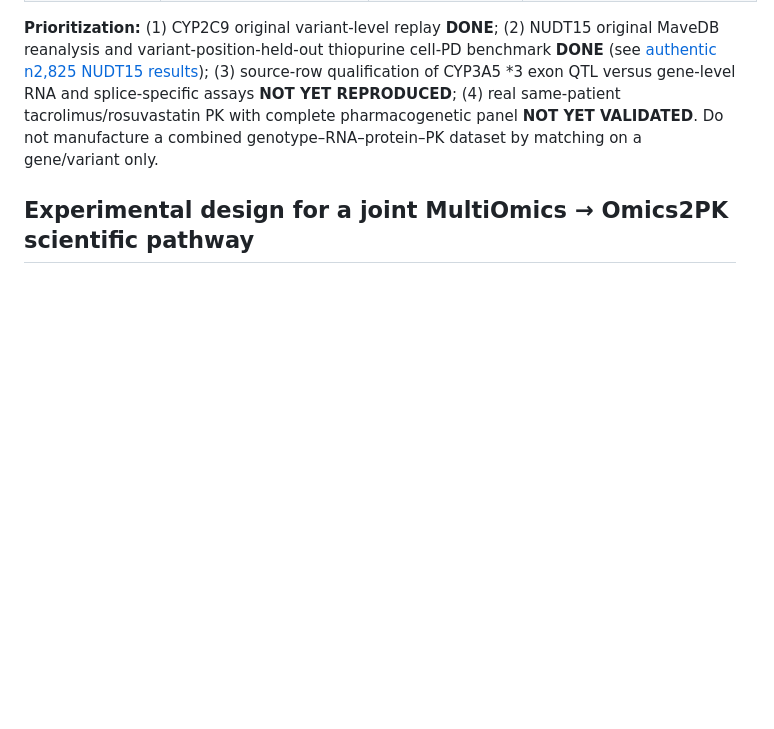
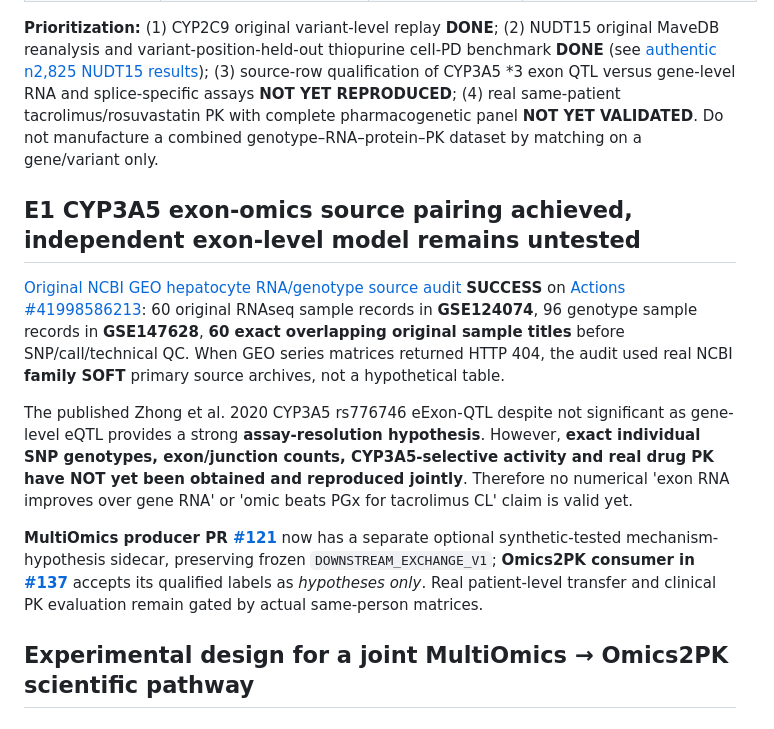
Before and after one commit to rberrah/Omics2PK, a Markdown page: docs/TWO_WAY_GENETIC_VARIANT_OMICS_TO_PK_PD_PUBLIC_VALIDATION_20261105.md, the part around the change. Rendered like a GitHub page; blank space fills up the shorter version.

Commit message:
docs(integration): reflect original GEO 60 source title crosswalk and MultiOmics PR121 hypothesis-to-PK boundary

```diff
--- a/docs/TWO_WAY_GENETIC_VARIANT_OMICS_TO_PK_PD_PUBLIC_VALIDATION_20261105.md
+++ b/docs/TWO_WAY_GENETIC_VARIANT_OMICS_TO_PK_PD_PUBLIC_VALIDATION_20261105.md
@@ -194,6 +194,14 @@ and splice-specific assays **NOT YET REPRODUCED**; (4) real same-patient
 tacrolimus/rosuvastatin PK with complete pharmacogenetic panel **NOT YET VALIDATED**. Do not manufacture a combined
 genotype–RNA–protein–PK dataset by matching on a gene/variant only.
 
+## E1 CYP3A5 exon-omics source pairing achieved, independent exon-level model remains untested
+
+[Original NCBI GEO hepatocyte RNA/genotype source audit](CYP3A5_GEO_HEPATOCYTE_RNA_GENOTYPE_SOURCE_CROSSWALK_20261105.md) **SUCCESS** on [Actions #41998586213](https://github.com/rberrah/Omics2PK/actions/runs/41998586213): 60 original RNAseq sample records in **GSE124074**, 96 genotype sample records in **GSE147628**, **60 exact overlapping original sample titles** before SNP/call/technical QC. When GEO series matrices returned HTTP 404, the audit used real NCBI **family SOFT** primary source archives, not a hypothetical table.
+
+The published Zhong et al. 2020 CYP3A5 rs776746 eExon-QTL despite not significant as gene-level eQTL provides a strong **assay-resolution hypothesis**. However, **exact individual SNP genotypes, exon/junction counts, CYP3A5-selective activity and real drug PK have NOT yet been obtained and reproduced jointly**. Therefore no numerical 'exon RNA improves over gene RNA' or 'omic beats PGx for tacrolimus CL' claim is valid yet.
+
+**MultiOmics producer PR [#121](https://github.com/rberrah/MultiOmics/pull/121)** now has a separate optional synthetic-tested mechanism-hypothesis sidecar, preserving frozen `DOWNSTREAM_EXCHANGE_V1`; **Omics2PK consumer in [#137](https://github.com/rberrah/Omics2PK/pull/137)** accepts its qualified labels as *hypotheses only*. Real patient-level transfer and clinical PK evaluation remain gated by actual same-person matrices.
+
 ## Experimental design for a joint MultiOmics → Omics2PK scientific pathway
 
 ### Lane 1: MultiOmics (variant → molecular readout, and observed omics → functional phenotype)
```
